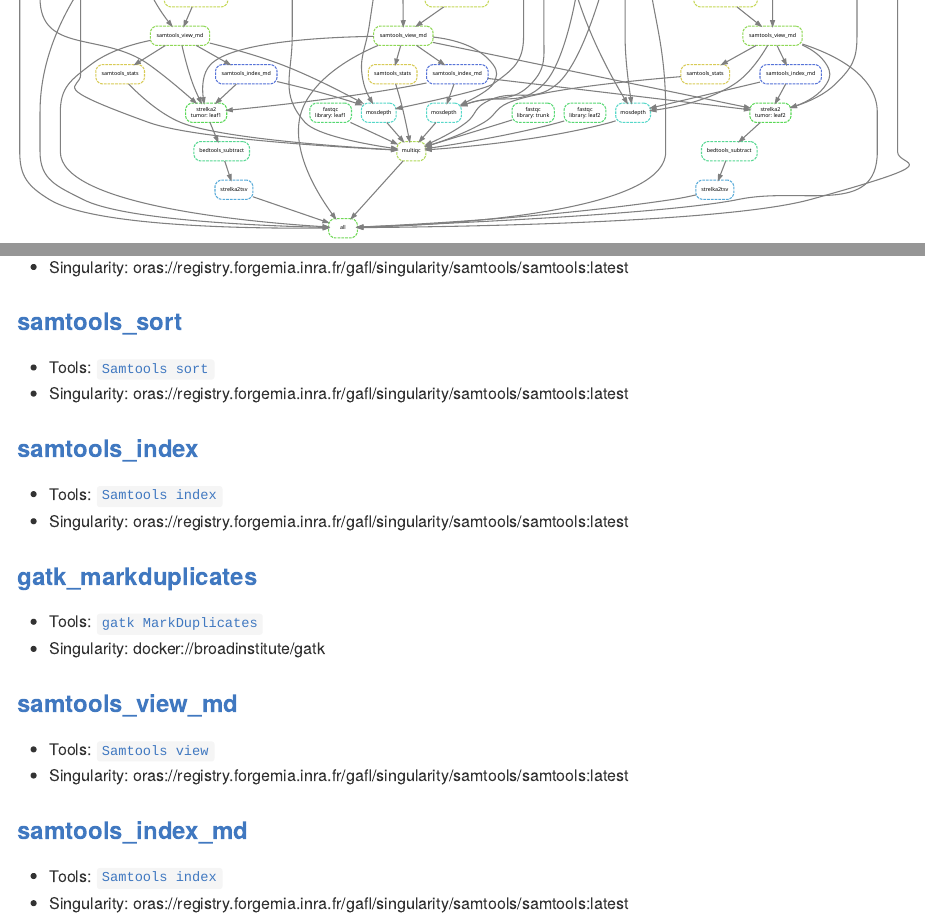
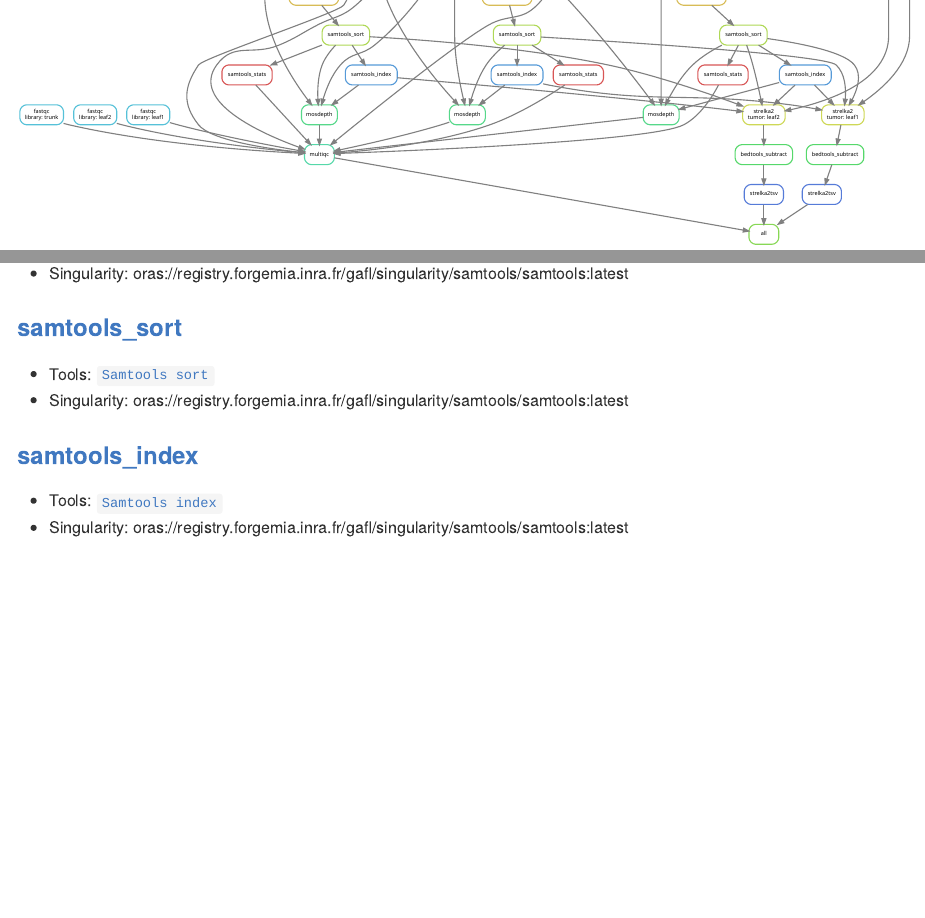
Before and after one commit to sylvainschmitt/snakemakeLecture, an R Markdown document (README.Rmd): the page in a window 1100 px wide, from 760 px down before the commit and from 650 px down after it, and a second part further down, joined at a grey line. The pictures show the output file README.md that the author committed with the source, drawn offline in the style of GitHub; long lines of code are wrapped.

Commit message:
snakemakeLecture 0.1.9003: rm MarkDuplicates for a lighter workflow

```diff
--- a/README.Rmd
+++ b/README.Rmd
@@ -149,21 +150,6 @@ snakemake --dag | dot -Tsvg > dag/dag.svg # dag
 * Singularity: oras://registry.forgemia.inra.fr/gafl/singularity/samtools/samtools:latest
 
 ### [samtools_index](https://github.com/sylvainschmitt/snakemakeLecture/blob/main/rules/samtools_index.smk)
-
-* Tools: [`Samtools index`](http://www.htslib.org/doc/samtools-index.html)
-* Singularity: oras://registry.forgemia.inra.fr/gafl/singularity/samtools/samtools:latest
-
-### [gatk_markduplicates](https://github.com/sylvainschmitt/snakemakeLecture/blob/main/rules/gatk_markduplicates.smk)
-
-* Tools: [`gatk MarkDuplicates`](https://gatk.broadinstitute.org/hc/en-us/articles/360037052812-MarkDuplicates-Picard-)
-* Singularity: docker://broadinstitute/gatk
-
-### [samtools_view_md](https://github.com/sylvainschmitt/snakemakeLecture/blob/main/rules/samtools_view_md.smk)
-
-* Tools: [`Samtools view`](http://www.htslib.org/doc/samtools-view.html)
-* Singularity: oras://registry.forgemia.inra.fr/gafl/singularity/samtools/samtools:latest
-
-### [samtools_index_md](https://github.com/sylvainschmitt/snakemakeLecture/blob/main/rules/samtools_index_md.smk)
 
 * Tools: [`Samtools index`](http://www.htslib.org/doc/samtools-index.html)
 * Singularity: oras://registry.forgemia.inra.fr/gafl/singularity/samtools/samtools:latest
```
Also changed, not shown: NEWS.md (+3 -0 lines), README.md, dag/dag.minimal.svg, README.Rmd (1 more changed lines), 11 other files.
